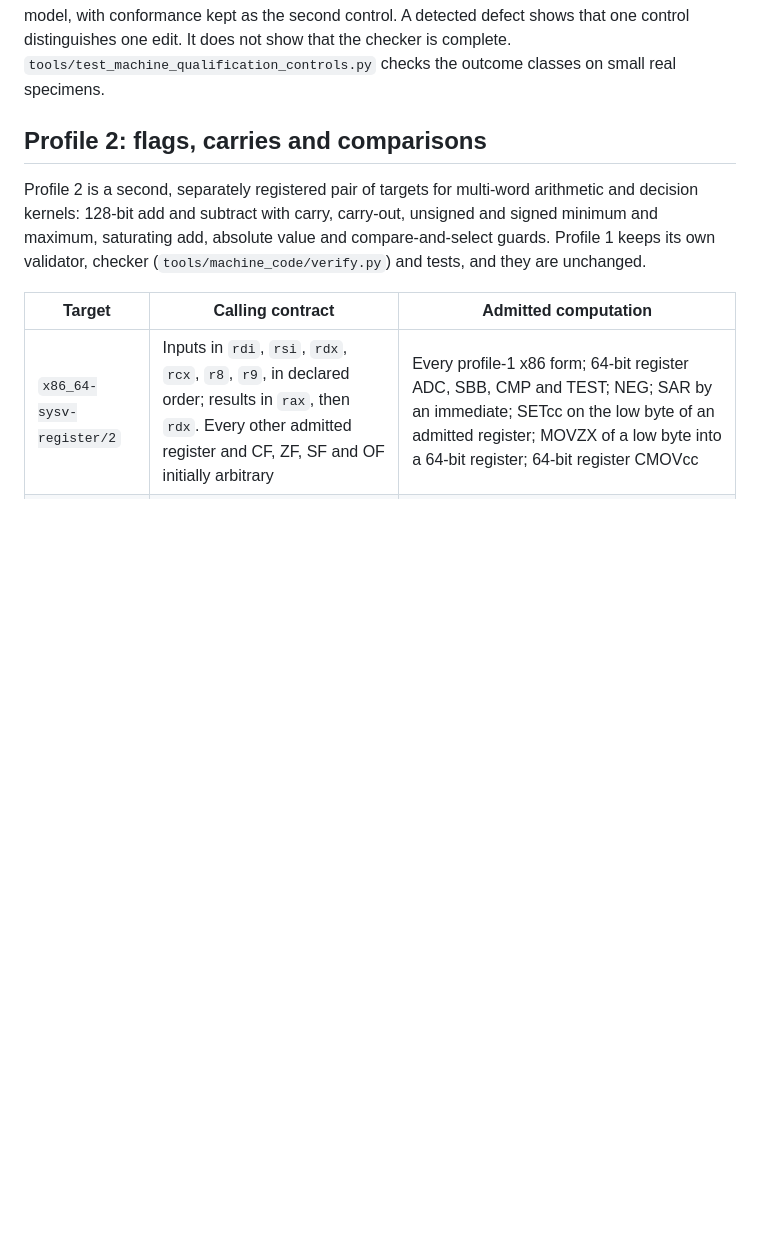
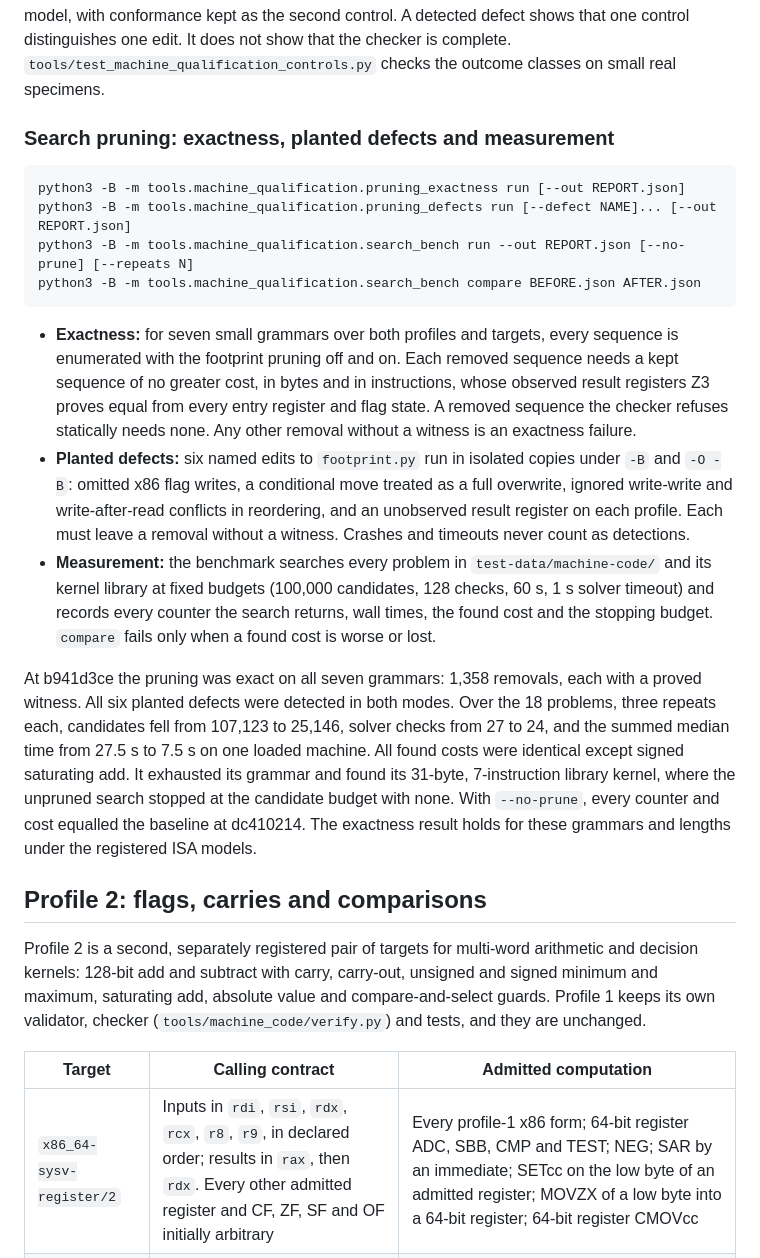
Before and after one commit to TheDarkLightX/ZenoFCIS, a Markdown page: docs/MACHINE_CODE_SYNTHESIS_27.md, the part around the change. Rendered like a GitHub page; blank space fills up the shorter version.

Commit message:
Document the search-pruning exactness control, defects and benchmark
Adds the commands, what each control establishes, and the measured
results at b941d3ce to MACHINE_CODE_SYNTHESIS_27.md, scoped to the stated
grammars and lengths under the registered ISA models and to one loaded
machine for times.

Co-Authored-By: Claude Opus 5.5 <noreply@anthropic.com>

````diff
--- a/docs/MACHINE_CODE_SYNTHESIS_27.md
+++ b/docs/MACHINE_CODE_SYNTHESIS_27.md
@@ -522,6 +522,35 @@ tests in `tools/test_machine_code_profile2_verifier.py` now check both models wi
 controls of those three defects and of their mirror defects in the other model, with conformance kept as the second
 control. A detected defect shows that one control distinguishes one edit. It does not show that the checker is
 complete. `tools/test_machine_qualification_controls.py` checks the outcome classes on small real specimens.
+
+### Search pruning: exactness, planted defects and measurement
+
+```sh
+python3 -B -m tools.machine_qualification.pruning_exactness run [--out REPORT.json]
+python3 -B -m tools.machine_qualification.pruning_defects run [--defect NAME]... [--out REPORT.json]
+python3 -B -m tools.machine_qualification.search_bench run --out REPORT.json [--no-prune] [--repeats N]
+python3 -B -m tools.machine_qualification.search_bench compare BEFORE.json AFTER.json
+```
+
+- **Exactness:** for seven small grammars over both profiles and targets, every sequence is enumerated with the
+  footprint pruning off and on. Each removed sequence needs a kept sequence of no greater cost, in bytes and in
+  instructions, whose observed result registers Z3 proves equal from every entry register and flag state. A removed
+  sequence the checker refuses statically needs none. Any other removal without a witness is an exactness failure.
+- **Planted defects:** six named edits to `footprint.py` run in isolated copies under `-B` and `-O -B`: omitted x86
+  flag writes, a conditional move treated as a full overwrite, ignored write-write and write-after-read conflicts in
+  reordering, and an unobserved result register on each profile. Each must leave a removal without a witness.
+  Crashes and timeouts never count as detections.
+- **Measurement:** the benchmark searches every problem in `test-data/machine-code/` and its kernel library at fixed
+  budgets (100,000 candidates, 128 checks, 60 s, 1 s solver timeout) and records every counter the search returns,
+  wall times, the found cost and the stopping budget. `compare` fails only when a found cost is worse or lost.
+
+At b941d3ce the pruning was exact on all seven grammars: 1,358 removals, each with a proved witness. All six
+planted defects were detected in both modes. Over the 18 problems, three repeats each, candidates fell from 107,123
+to 25,146, solver checks from 27 to 24, and the summed median time from 27.5 s to 7.5 s on one loaded machine. All
+found costs were identical except signed saturating add. It exhausted its grammar and found its 31-byte,
+7-instruction library kernel, where the unpruned search stopped at the candidate budget with none. With
+`--no-prune`, every counter and cost equalled the baseline at dc410214. The exactness result holds for these
+grammars and lengths under the registered ISA models.
 
 ## Profile 2: flags, carries and comparisons
 
````
